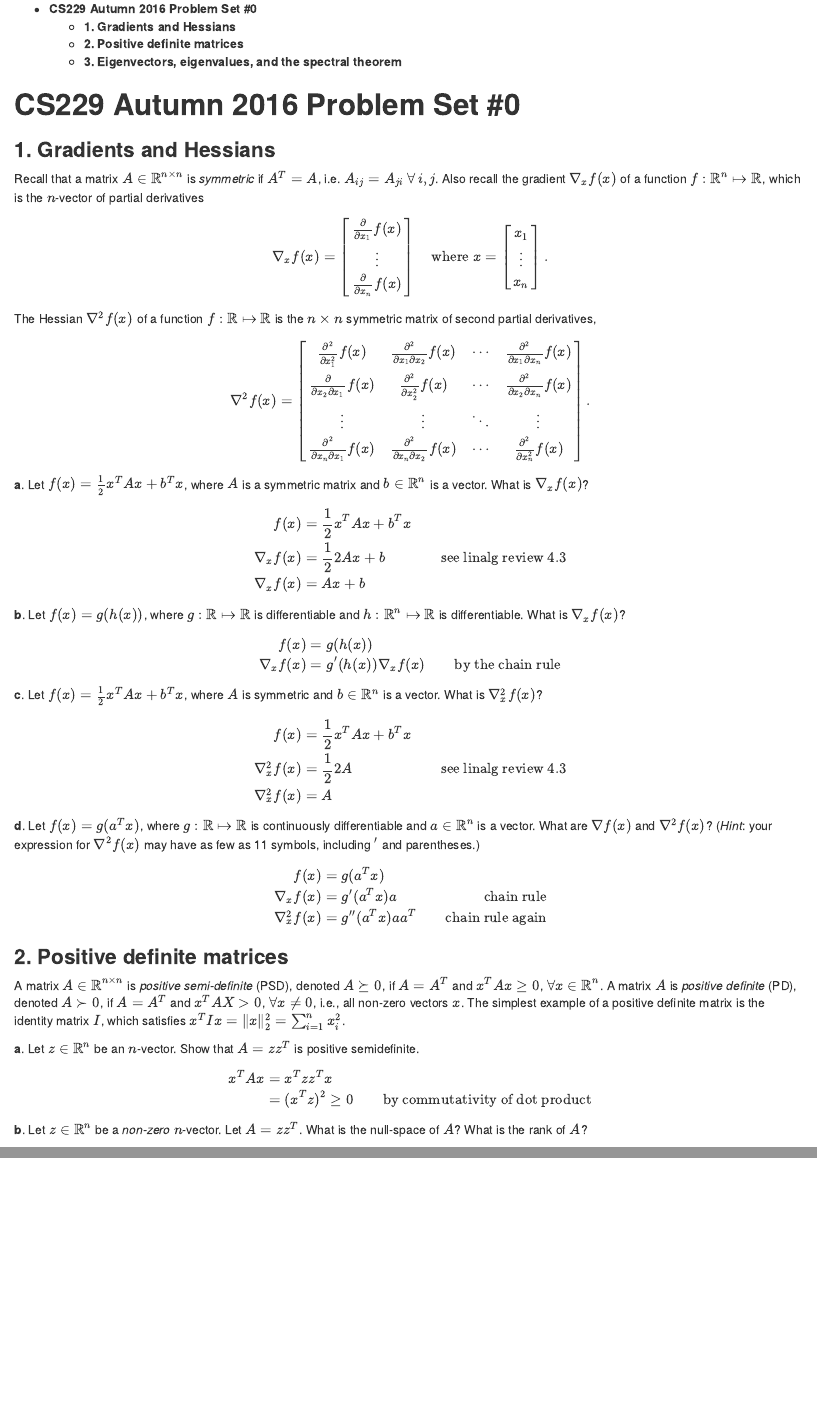
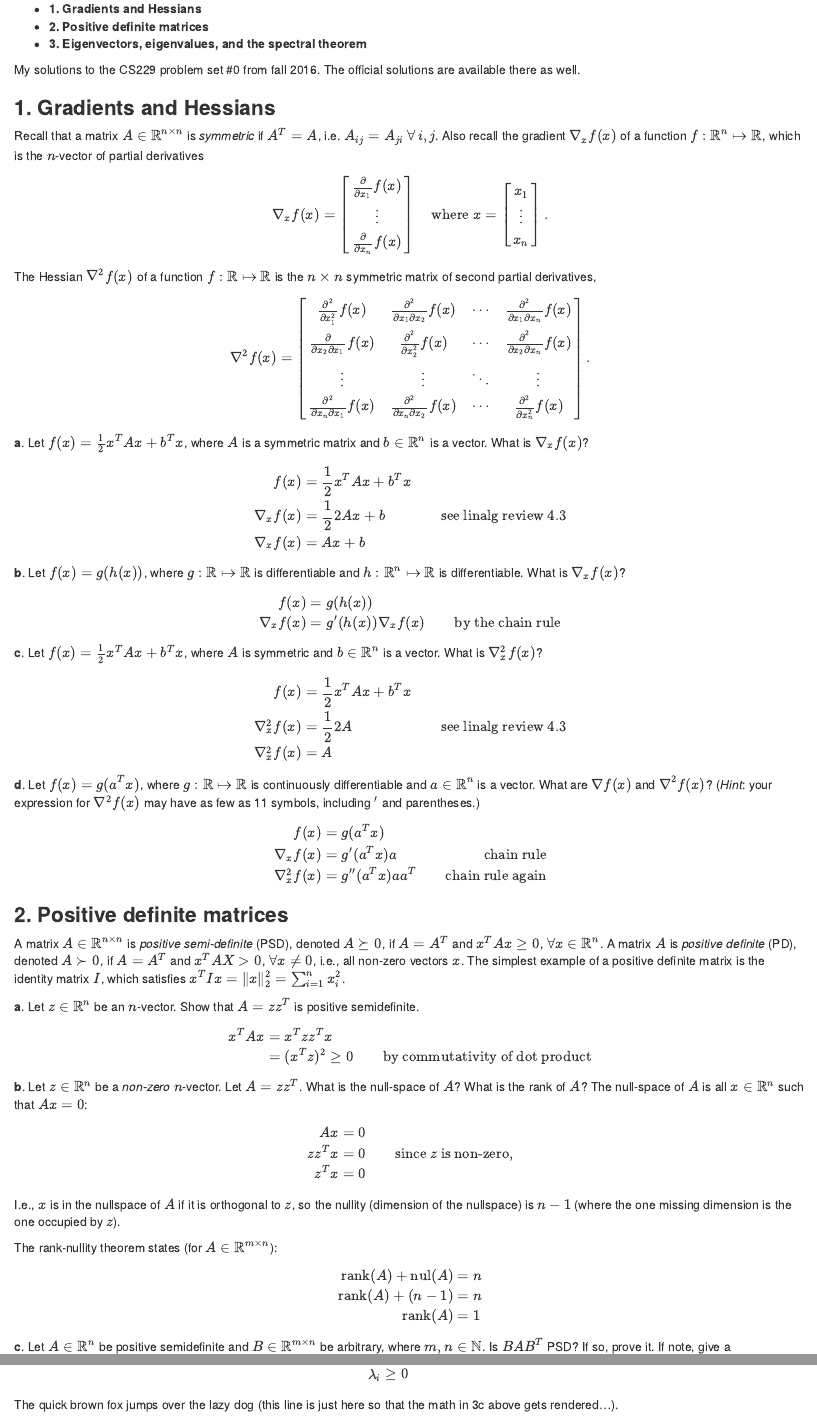
Before and after one commit to james-chuang/cs229, an R Markdown document (ps0_2016.Rmd): the page in a window 1100 px wide, from its top, and a second part further down, joined at a grey line. The pictures show the output file ps0_2016.html that the author committed with the source, opened offline.

Commit message:
Finish PS0.

```diff
--- a/ps0_2016.Rmd
+++ b/ps0_2016.Rmd
@@ -6,7 +6,7 @@
     css: /home/ebosi/github/james-chuang.github.io/_sass/_style.scss
 ---
 
-# **CS229 Autumn 2016 Problem Set #0**
+My solutions to the [CS229 problem set #0](http://cs229.stanford.edu/materials.html) from fall 2016. The official solutions are available there as well.
 
 ### **1. Gradients and Hessians**
 Recall that a matrix $A \in \mathbb{R}^{n \times n}$ is *symmetric* if $A^T = A$, i.e. $A_{ij} = A_{ji} \hspace{.2em} \forall \hspace{.2em} i,j$. Also recall the gradient $\nabla_x f(x)$ of a function $f: \mathbb{R}^n \mapsto \mathbb{R}$, which is the $n$-vector of partial derivatives
@@ -87,7 +88,23 @@
 
-?????????????????????
+$$
+\begin{align}
+Ax    & = 0 \\
+zz^Tx & = 0 & \text{since }z \text{ is non-zero,} \\
+ z^Tx & = 0
+\end{align}
+$$
+I.e., $x$ is in the nullspace of $A$ if it is orthogonal to $z$, so the nullity (dimension of the nullspace) is $n-1$ (where the one missing dimension is the one occupied by $z$).
 
-**c**. Let $A \in \mathbb{R}^n$ be positive semidefinite and $B \in \mathbb{R}^{m \times n}$ be arbitrary, where $m,n \in \mathbb{N}$. Is $BAB^T$ PSD? If so, prove it. If note, give a counterexample wtih explicit $A,B$.
+The rank-nullity theorem states (for $A \in \mathbb{R}^{m \times n}$):
+$$
+\begin{align}
+\text{rank}(A) + \text{nul}(A) & = n \\
+\text{rank}(A) + (n-1) & = n \\
+\text{rank}(A) & = 1
+\end{align}
+$$
+
+**c**. Let $A \in \mathbb{R}^n$ be positive semidefinite and $B \in \mathbb{R}^{m \times n}$ be arbitrary, where $m,n \in \mathbb{N}$. Is $BAB^T$ PSD? If so, prove it. If note, give a counterexample with explicit $A,B$.
 
 $BAB^T$ is PSD if $x^TBAB^Tx \geq 0 \hspace{.3em}\forall \hspace{.3em} x \in \mathbb{R}^m$:
 $$
@@ -198,3 +217,5 @@
                       & \qquad \lambda_i \geq 0
 \end{align}
 $$
+
+The quick brown fox jumps over the lazy dog (this line is just here so that the math in 3c above gets rendered...).
```
Also changed, not shown: ps0_2016.html, ps0_2016.Rmd (3 more changed lines).
